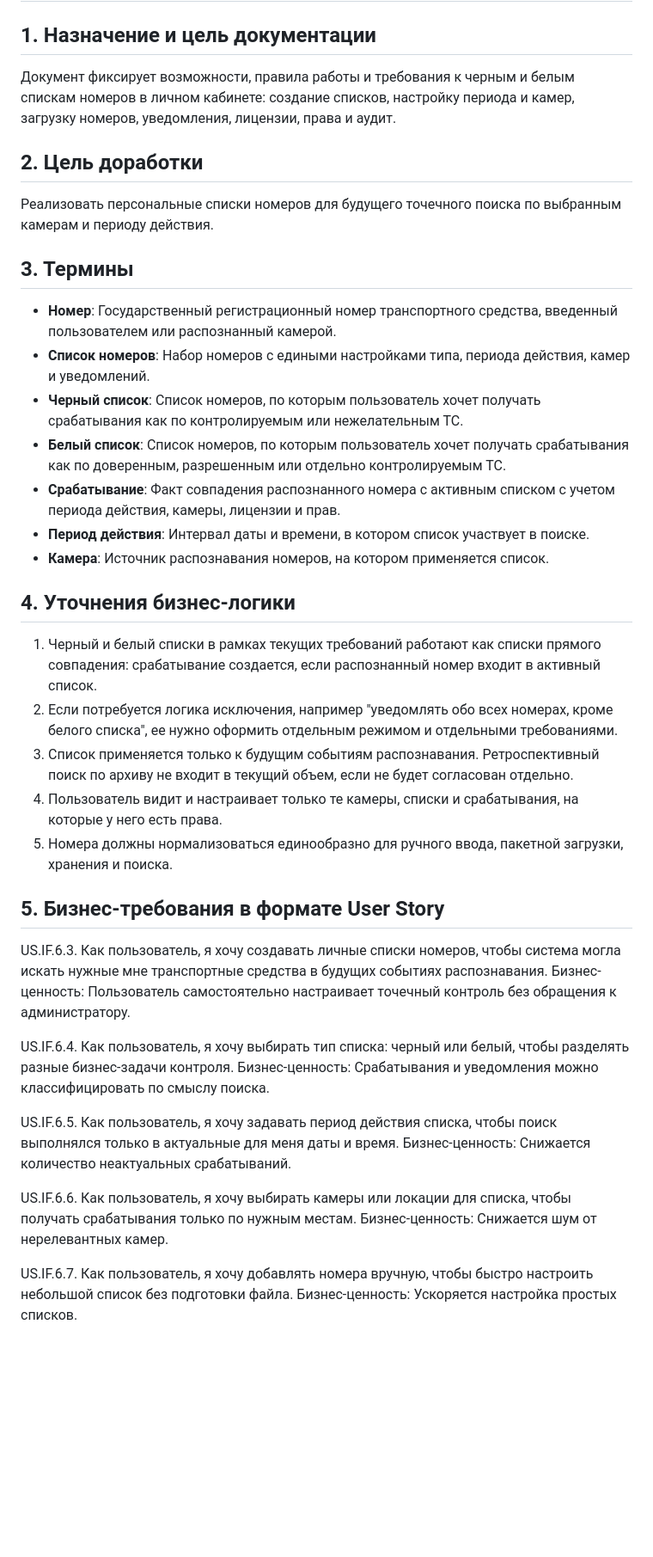
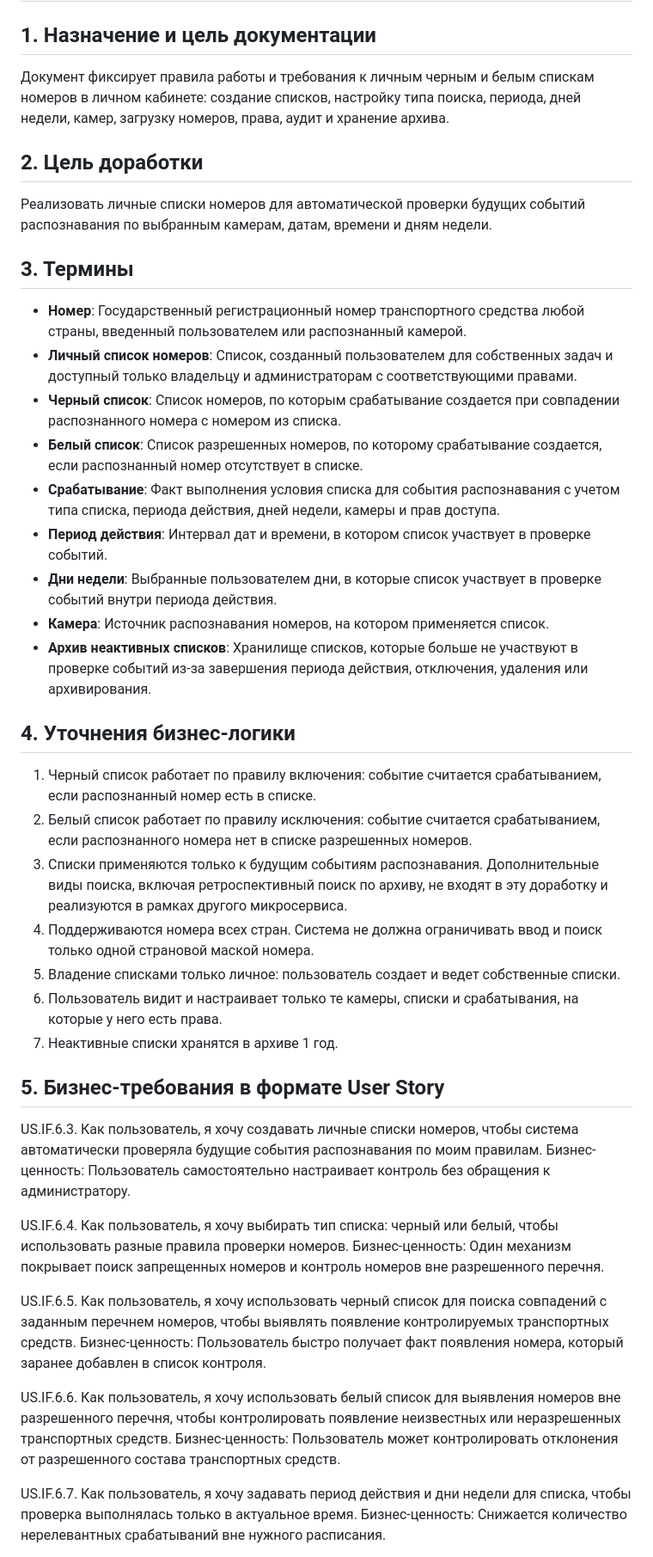
Before and after one commit to engolovan/NetVision, a Markdown page: docs/black-white-lists.md, the part around one of its changes. Shown at 86% size. Drawn GitHub-style; blank space fills up the shorter version.

```diff
--- a/docs/black-white-lists.md
+++ b/docs/black-white-lists.md
@@ -2,44 +2,48 @@
 
 ## 1. Назначение и цель документации
 
-Документ фиксирует возможности, правила работы и требования к черным и белым спискам номеров в личном кабинете: создание списков, настройку периода и камер, загрузку номеров, уведомления, лицензии, права и аудит.
+Документ фиксирует правила работы и требования к личным черным и белым спискам номеров в личном кабинете: создание списков, настройку типа поиска, периода, дней недели, камер, загрузку номеров, права, аудит и хранение архива.
 
 ## 2. Цель доработки
 
-Реализовать персональные списки номеров для будущего точечного поиска по выбранным камерам и периоду действия.
+Реализовать личные списки номеров для автоматической проверки будущих событий распознавания по выбранным камерам, датам, времени и дням недели.
 
 ## 3. Термины
 
-- **Номер**: Государственный регистрационный номер транспортного средства, введенный пользователем или распознанный камерой.
-- **Список номеров**: Набор номеров с едиными настройками типа, периода действия, камер и уведомлений.
-- **Черный список**: Список номеров, по которым пользователь хочет получать срабатывания как по контролируемым или нежелательным ТС.
-- **Белый список**: Список номеров, по которым пользователь хочет получать срабатывания как по доверенным, разрешенным или отдельно контролируемым ТС.
-- **Срабатывание**: Факт совпадения распознанного номера с активным списком с учетом периода действия, камеры, лицензии и прав.
-- **Период действия**: Интервал даты и времени, в котором список участвует в поиске.
+- **Номер**: Государственный регистрационный номер транспортного средства любой страны, введенный пользователем или распознанный камерой.
+- **Личный список номеров**: Список, созданный пользователем для собственных задач и доступный только владельцу и администраторам с соответствующими правами.
+- **Черный список**: Список номеров, по которым срабатывание создается при совпадении распознанного номера с номером из списка.
+- **Белый список**: Список разрешенных номеров, по которому срабатывание создается, если распознанный номер отсутствует в списке.
+- **Срабатывание**: Факт выполнения условия списка для события распознавания с учетом типа списка, периода действия, дней недели, камеры и прав доступа.
+- **Период действия**: Интервал дат и времени, в котором список участвует в проверке событий.
+- **Дни недели**: Выбранные пользователем дни, в которые список участвует в проверке событий внутри периода действия.
 - **Камера**: Источник распознавания номеров, на котором применяется список.
+- **Архив неактивных списков**: Хранилище списков, которые больше не участвуют в проверке событий из-за завершения периода действия, отключения, удаления или архивирования.
 
 ## 4. Уточнения бизнес-логики
 
-1. Черный и белый списки в рамках текущих требований работают как списки прямого совпадения: срабатывание создается, если распознанный номер входит в активный список.
-2. Если потребуется логика исключения, например "уведомлять обо всех номерах, кроме белого списка", ее нужно оформить отдельным режимом и отдельными требованиями.
-3. Список применяется только к будущим событиям распознавания. Ретроспективный поиск по архиву не входит в текущий объем, если не будет согласован отдельно.
-4. Пользователь видит и настраивает только те камеры, списки и срабатывания, на которые у него есть права.
-5. Номера должны нормализоваться единообразно для ручного ввода, пакетной загрузки, хранения и поиска.
+1. Черный список работает по правилу включения: событие считается срабатыванием, если распознанный номер есть в списке.
+2. Белый список работает по правилу исключения: событие считается срабатыванием, если распознанного номера нет в списке разрешенных номеров.
+3. Списки применяются только к будущим событиям распознавания. Дополнительные виды поиска, включая ретроспективный поиск по архиву, не входят в эту доработку и реализуются в рамках другого микросервиса.
+4. Поддерживаются номера всех стран. Система не должна ограничивать ввод и поиск только одной страновой маской номера.
+5. Владение списками только личное: пользователь создает и ведет собственные списки.
+6. Пользователь видит и настраивает только те камеры, списки и срабатывания, на которые у него есть права.
+7. Неактивные списки хранятся в архиве 1 год.
 
 ## 5. Бизнес-требования в формате User Story
 
-US.IF.6.3. Как пользователь, я хочу создавать личные списки номеров, чтобы система могла искать нужные мне транспортные средства в будущих событиях распознавания.
-Бизнес-ценность: Пользователь самостоятельно настраивает точечный контроль без обращения к администратору.
+US.IF.6.3. Как пользователь, я хочу создавать личные списки номеров, чтобы система автоматически проверяла будущие события распознавания по моим правилам.
+Бизнес-ценность: Пользователь самостоятельно настраивает контроль без обращения к администратору.
 
-US.IF.6.4. Как пользователь, я хочу выбирать тип списка: черный или белый, чтобы разделять разные бизнес-задачи контроля.
-Бизнес-ценность: Срабатывания и уведомления можно классифицировать по смыслу поиска.
+US.IF.6.4. Как пользователь, я хочу выбирать тип списка: черный или белый, чтобы использовать разные правила проверки номеров.
+Бизнес-ценность: Один механизм покрывает поиск запрещенных номеров и контроль номеров вне разрешенного перечня.
 
-US.IF.6.5. Как пользователь, я хочу задавать период действия списка, чтобы поиск выполнялся только в актуальные для меня даты и время.
-Бизнес-ценность: Снижается количество неактуальных срабатываний.
+US.IF.6.5. Как пользователь, я хочу использовать черный список для поиска совпадений с заданным перечнем номеров, чтобы выявлять появление контролируемых транспортных средств.
+Бизнес-ценность: Пользователь быстро получает факт появления номера, который заранее добавлен в список контроля.
 
-US.IF.6.6. Как пользователь, я хочу выбирать камеры или локации для списка, чтобы получать срабатывания только по нужным местам.
-Бизнес-ценность: Снижается шум от нерелевантных камер.
+US.IF.6.6. Как пользователь, я хочу использовать белый список для выявления номеров вне разрешенного перечня, чтобы контролировать появление неизвестных или неразрешенных транспортных средств.
+Бизнес-ценность: Пользователь может контролировать отклонения от разрешенного состава транспортных средств.
 
-US.IF.6.7. Как пользователь, я хочу добавлять номера вручную, чтобы быстро настроить небольшой список без подготовки файла.
-Бизнес-ценность: Ускоряется настройка простых списков.
+US.IF.6.7. Как пользователь, я хочу задавать период действия и дни недели для списка, чтобы проверка выполнялась только в актуальное время.
+Бизнес-ценность: Снижается количество нерелевантных срабатываний вне нужного расписания.
 
```
Also changed, not shown: other parts of docs/black-white-lists.md (+149 -148 lines).
